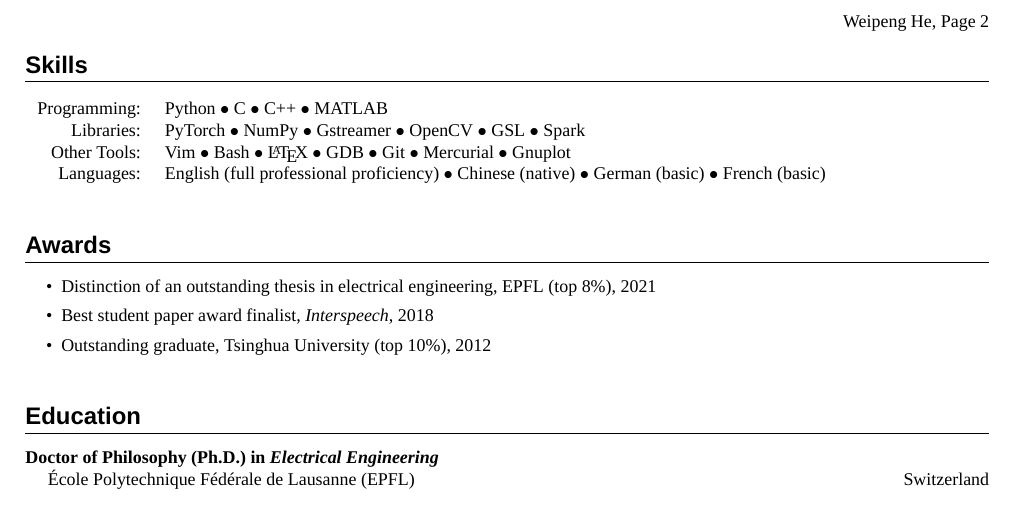
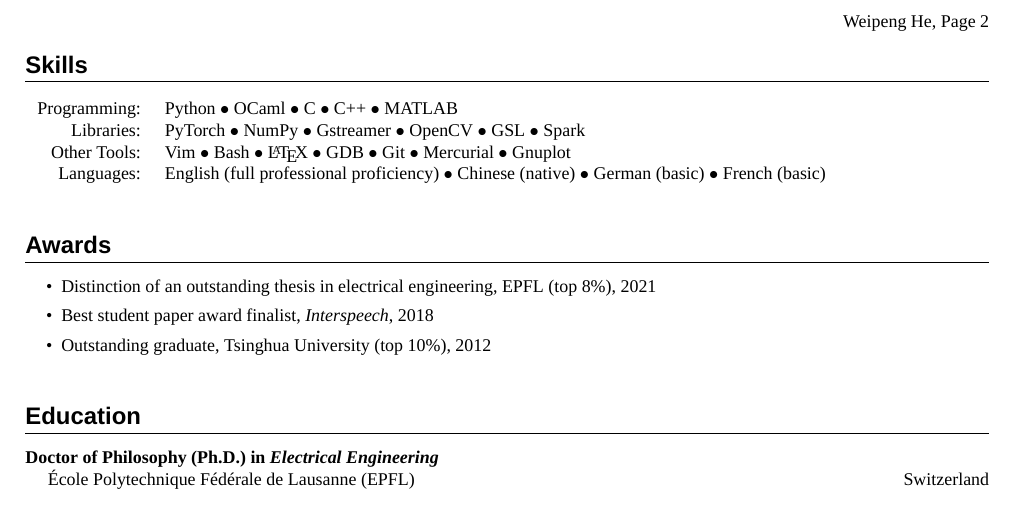
Before and after one commit to hwp/resume, a LaTeX CV (Weipeng_HE_CV.tex): part of page 2 of 2, cut so that both start at the same text. Compiled offline with XeLaTeX; a missing font is replaced by an installed copy or a similar font.

Commit message:
update programming language

```diff
--- a/Weipeng_HE_CV.tex
+++ b/Weipeng_HE_CV.tex
@@ -265,7 +265,7 @@ Designed and developed deep beamforming neural networks for far-field automatic
 \section{Skills}
 
 \begin{tabular}{rl}
-  Programming: & Python $\bullet$ C $\bullet$ C++ $\bullet$  MATLAB \\
+  Programming: & Python $\bullet$ OCaml $\bullet$ C $\bullet$ C++ $\bullet$ MATLAB \\
   Libraries: & PyTorch $\bullet$ NumPy $\bullet$ Gstreamer $\bullet$ OpenCV $\bullet$ GSL $\bullet$ Spark \\
   Other Tools: & Vim $\bullet$ Bash $\bullet$ \LaTeX{} $\bullet$ GDB $\bullet$ Git $\bullet$ Mercurial $\bullet$ Gnuplot \\
   Languages: & English (full professional proficiency) $\bullet$ Chinese (native) $\bullet$ German (basic) $\bullet$ French (basic) \\
```
